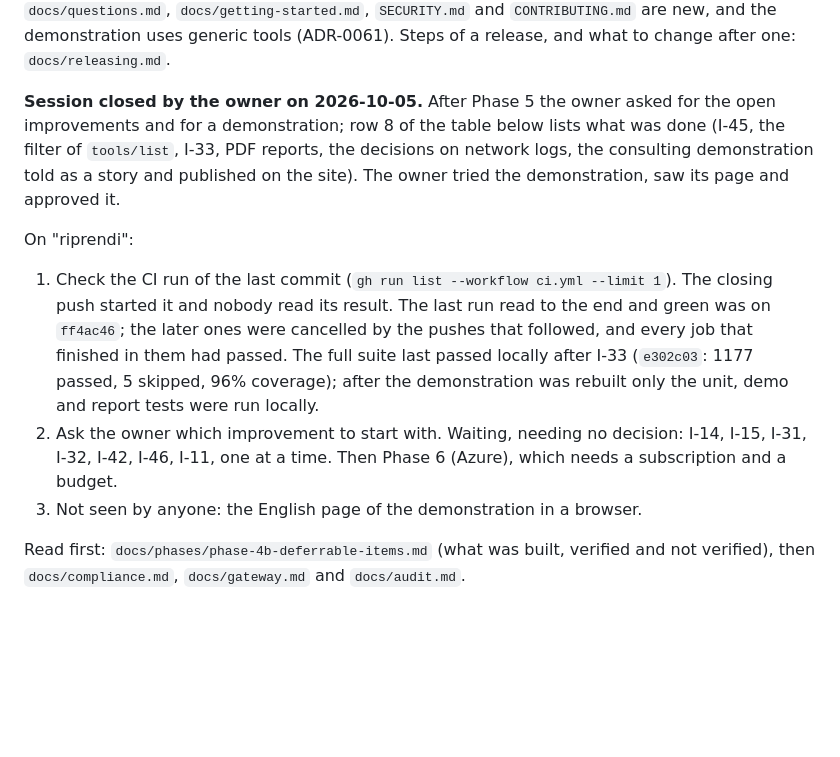
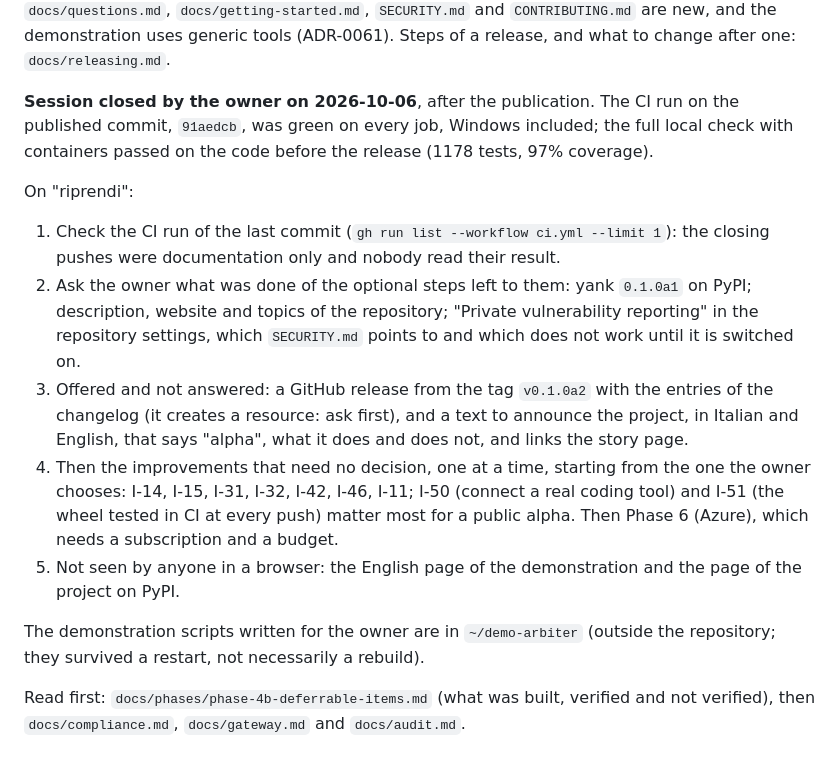
Before and after one commit to ViciusLio/ai-arbiter, a Markdown page: CLAUDE.md, the part around the change. Rendered like a GitHub page; blank space fills up the shorter version.

Commit message:
docs: close the session of 2026-10-06 in the hand-over
Two pre-releases are on PyPI; what the next session checks first, the optional
steps left to the owner and the improvements that wait.

Co-Authored-By: Claude Opus 5.5 <noreply@anthropic.com>

```diff
--- a/CLAUDE.md
+++ b/CLAUDE.md
@@ -31,24 +31,31 @@ Before the release the README was made short and modular; `docs/status.md`,
 and `CONTRIBUTING.md` are new, and the demonstration uses generic tools (ADR-0061).
 Steps of a release, and what to change after one: `docs/releasing.md`.
 
-**Session closed by the owner on 2026-10-05.** After Phase 5 the owner asked for the
-open improvements and for a demonstration; row 8 of the table below lists what was done
-(I-45, the filter of `tools/list`, I-33, PDF reports, the decisions on network logs, the
-consulting demonstration told as a story and published on the site). The owner tried the
-demonstration, saw its page and approved it.
+**Session closed by the owner on 2026-10-06**, after the publication. The CI run on the
+published commit, `91aedcb`, was green on every job, Windows included; the full local
+check with containers passed on the code before the release (1178 tests, 97% coverage).
 
 On "riprendi":
 
-1. Check the CI run of the last commit (`gh run list --workflow ci.yml --limit 1`). The
-   closing push started it and nobody read its result. The last run read to the end and
-   green was on `ff4ac46`; the later ones were cancelled by the pushes that followed, and
-   every job that finished in them had passed. The full suite last passed locally after
-   I-33 (`e302c03`: 1177 passed, 5 skipped, 96% coverage); after the demonstration was
-   rebuilt only the unit, demo and report tests were run locally.
-2. Ask the owner which improvement to start with. Waiting, needing no decision: I-14,
-   I-15, I-31, I-32, I-42, I-46, I-11, one at a time. Then Phase 6 (Azure), which needs a
-   subscription and a budget.
-3. Not seen by anyone: the English page of the demonstration in a browser.
+1. Check the CI run of the last commit (`gh run list --workflow ci.yml --limit 1`): the
+   closing pushes were documentation only and nobody read their result.
+2. Ask the owner what was done of the optional steps left to them: yank `0.1.0a1` on
+   PyPI; description, website and topics of the repository; "Private vulnerability
+   reporting" in the repository settings, which `SECURITY.md` points to and which does
+   not work until it is switched on.
+3. Offered and not answered: a GitHub release from the tag `v0.1.0a2` with the entries of
+   the changelog (it creates a resource: ask first), and a text to announce the project,
+   in Italian and English, that says "alpha", what it does and does not, and links the
+   story page.
+4. Then the improvements that need no decision, one at a time, starting from the one the
+   owner chooses: I-14, I-15, I-31, I-32, I-42, I-46, I-11; I-50 (connect a real coding
+   tool) and I-51 (the wheel tested in CI at every push) matter most for a public alpha.
+   Then Phase 6 (Azure), which needs a subscription and a budget.
+5. Not seen by anyone in a browser: the English page of the demonstration and the page
+   of the project on PyPI.
+
+The demonstration scripts written for the owner are in `~/demo-arbiter` (outside the
+repository; they survived a restart, not necessarily a rebuild).
 
 Read first: `docs/phases/phase-4b-deferrable-items.md` (what was built, verified and not
 verified), then `docs/compliance.md`, `docs/gateway.md` and `docs/audit.md`.
```
